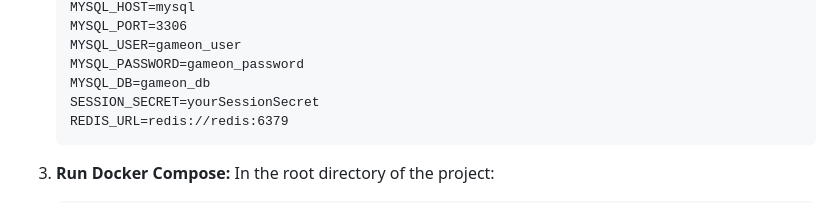
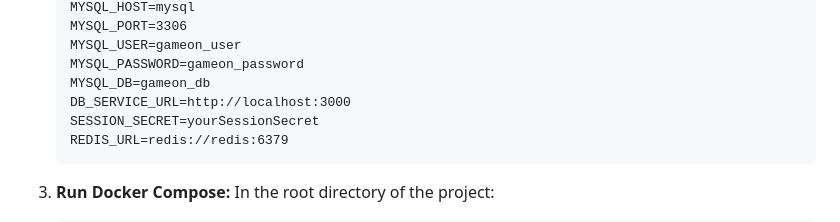
Before and after one commit to SanHalacoglu/GameOn, a Markdown page: backend/README.md, the part around the change. Rendered like a GitHub page.

````diff
--- a/backend/README.md
+++ b/backend/README.md
@@ -15,6 +15,7 @@
     MYSQL_USER=gameon_user
     MYSQL_PASSWORD=gameon_password
     MYSQL_DB=gameon_db
+    DB_SERVICE_URL=http://localhost:3000
     SESSION_SECRET=yourSessionSecret
     REDIS_URL=redis://redis:6379
     ```
````
